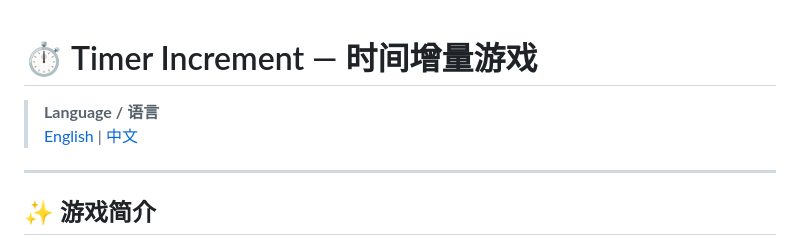
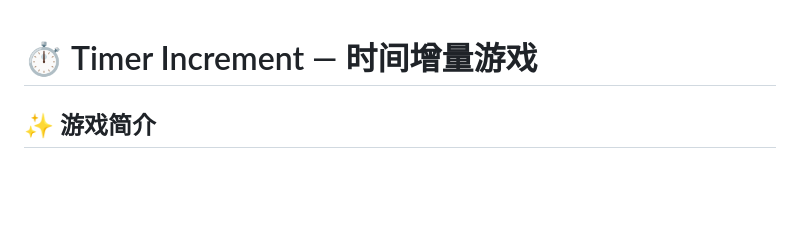
Before and after one commit to chenf888/CF-timer-Increment, a Markdown page: README.md, the part around the change. Rendered like a GitHub page; blank space fills up the shorter version.

```diff
--- a/README.md
+++ b/README.md
@@ -1,9 +1,4 @@
 # ⏱️ Timer Increment — 时间增量游戏
-
-> **Language / 语言**
-> [English](#english-version) | [中文](#中文版本)
-
----
 
 ## ✨ 游戏简介
 
```
